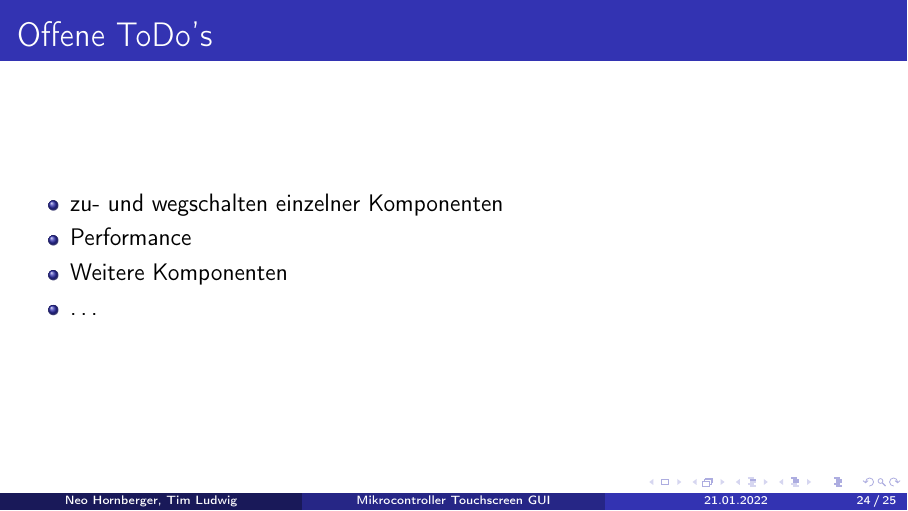
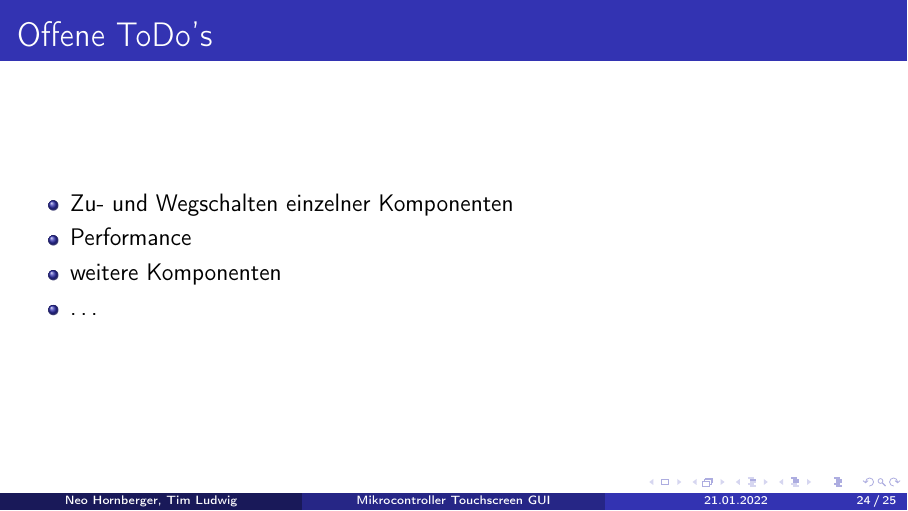
Before and after one commit to tim-ludwig/STM32-Touchscreen, LaTeX slides (TeX/Presentation/Presentation.tex): page 35 of 36. Compiled offline with pdfLaTeX.

Commit message:
Fixed typo

```diff
--- a/TeX/Presentation/Presentation.tex
+++ b/TeX/Presentation/Presentation.tex
@@ -318,9 +318,9 @@
 
 	\begin{frame}{Offene ToDo's}
 		\begin{itemize}
-			\item zu- und wegschalten einzelner Komponenten
+			\item Zu- und Wegschalten einzelner Komponenten
 			\item Performance
-			\item Weitere Komponenten
+			\item weitere Komponenten
 			\item \dots
 		\end{itemize}
 	\end{frame}
```
